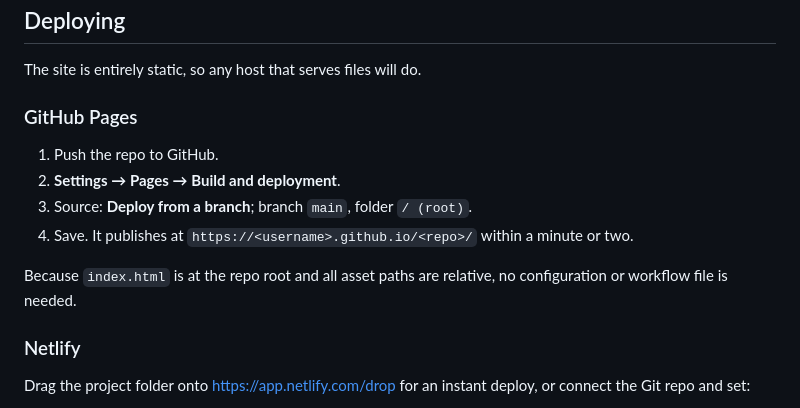
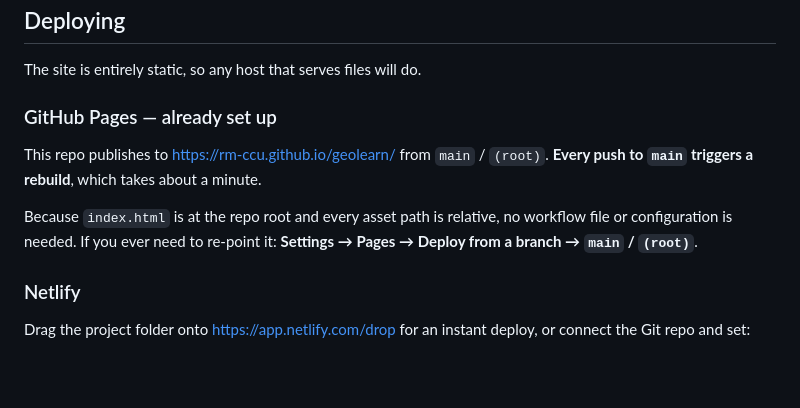
Before and after one commit to rm-ccu/geolearn, a Markdown page: README.md, the part around one of its changes. Rendered like a GitHub page; blank space fills up the shorter version.

Commit message:
Document the live GitHub Pages URL

```diff
--- a/README.md
+++ b/README.md
@@ -146,15 +148,14 @@ and diffed in the compare view) and `notes` (prose).
 
 The site is entirely static, so any host that serves files will do.
 
-### GitHub Pages
+### GitHub Pages — already set up
 
-1. Push the repo to GitHub.
-2. **Settings → Pages → Build and deployment**.
-3. Source: **Deploy from a branch**; branch `main`, folder `/ (root)`.
-4. Save. It publishes at `https://<username>.github.io/<repo>/` within a minute or two.
+This repo publishes to <https://rm-ccu.github.io/geolearn/> from `main` / `(root)`.
+**Every push to `main` triggers a rebuild**, which takes about a minute.
 
-Because `index.html` is at the repo root and all asset paths are relative, no configuration
-or workflow file is needed.
+Because `index.html` is at the repo root and every asset path is relative, no workflow file
+or configuration is needed. If you ever need to re-point it: **Settings → Pages → Deploy
+from a branch → `main` / `(root)`**.
 
 ### Netlify
 
```
Also changed, not shown: other parts of README.md (+2 -0 lines).
